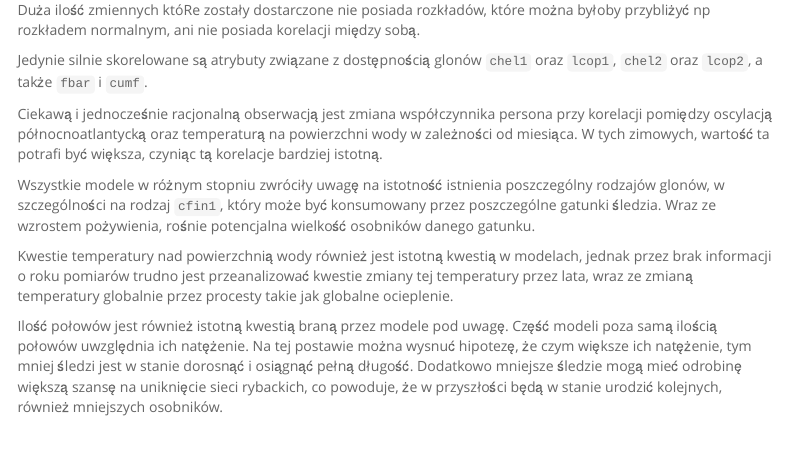
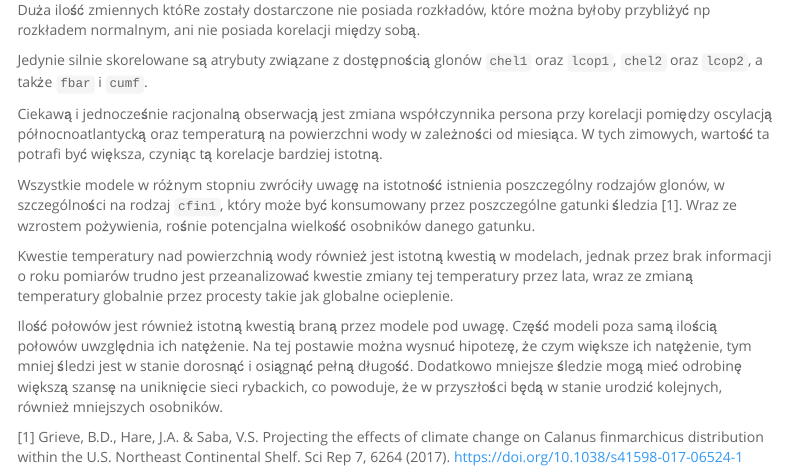
Before and after one commit to Cheriit/herrings-data-analysis, an R Markdown document (index.Rmd): the page in a window 1100 px wide, from 7830 px down. Rendered offline with R 4.5, knitr and Pandoc, with nearby package versions; some code elsewhere in the file could not run offline; menus at the side of the page are left out.

Commit message:
➕ Add cite

```diff
--- a/index.Rmd
+++ b/index.Rmd
@@ -581,8 +581,10 @@ Jedynie silnie skorelowane są atrybuty związane z dostępnością glonów `che
 
 Ciekawą i jednocześnie racjonalną obserwacją jest zmiana współczynnika persona przy korelacji pomiędzy oscylacją północnoatlantycką oraz temperaturą na powierzchni wody w zależności od miesiąca. W tych zimowych, wartość ta potrafi być większa, czyniąc tą korelacje bardziej istotną.
 
-Wszystkie modele w różnym stopniu zwróciły uwagę na istotność istnienia poszczególny rodzajów glonów, w szczególności na rodzaj `cfin1`, który może być konsumowany przez poszczególne gatunki śledzia. Wraz ze wzrostem pożywienia, rośnie potencjalna wielkość osobników danego gatunku.
+Wszystkie modele w różnym stopniu zwróciły uwagę na istotność istnienia poszczególny rodzajów glonów, w szczególności na rodzaj `cfin1`, który może być konsumowany przez poszczególne gatunki śledzia [1]. Wraz ze wzrostem pożywienia, rośnie potencjalna wielkość osobników danego gatunku.
 
 Kwestie temperatury nad powierzchnią wody również jest istotną kwestią w modelach, jednak przez brak informacji o roku pomiarów trudno jest przeanalizować kwestie zmiany tej temperatury przez lata, wraz ze zmianą temperatury globalnie przez procesty takie jak globalne ocieplenie.
 
 Ilość połowów jest również istotną kwestią braną przez modele pod uwagę. Część modeli poza samą ilością połowów uwzględnia ich natężenie. Na tej postawie można wysnuć hipotezę, że czym większe ich natężenie, tym mniej śledzi jest w stanie dorosnąć i osiągnąć pełną długość. Dodatkowo mniejsze śledzie mogą mieć odrobinę większą szansę na uniknięcie sieci rybackich, co powoduje, że w przyszłości będą w stanie urodzić kolejnych, również mniejszych osobników.
+
+[1] Grieve, B.D., Hare, J.A. & Saba, V.S. Projecting the effects of climate change on Calanus finmarchicus distribution within the U.S. Northeast Continental Shelf. Sci Rep 7, 6264 (2017). https://doi.org/10.1038/s41598-017-06524-1
```
